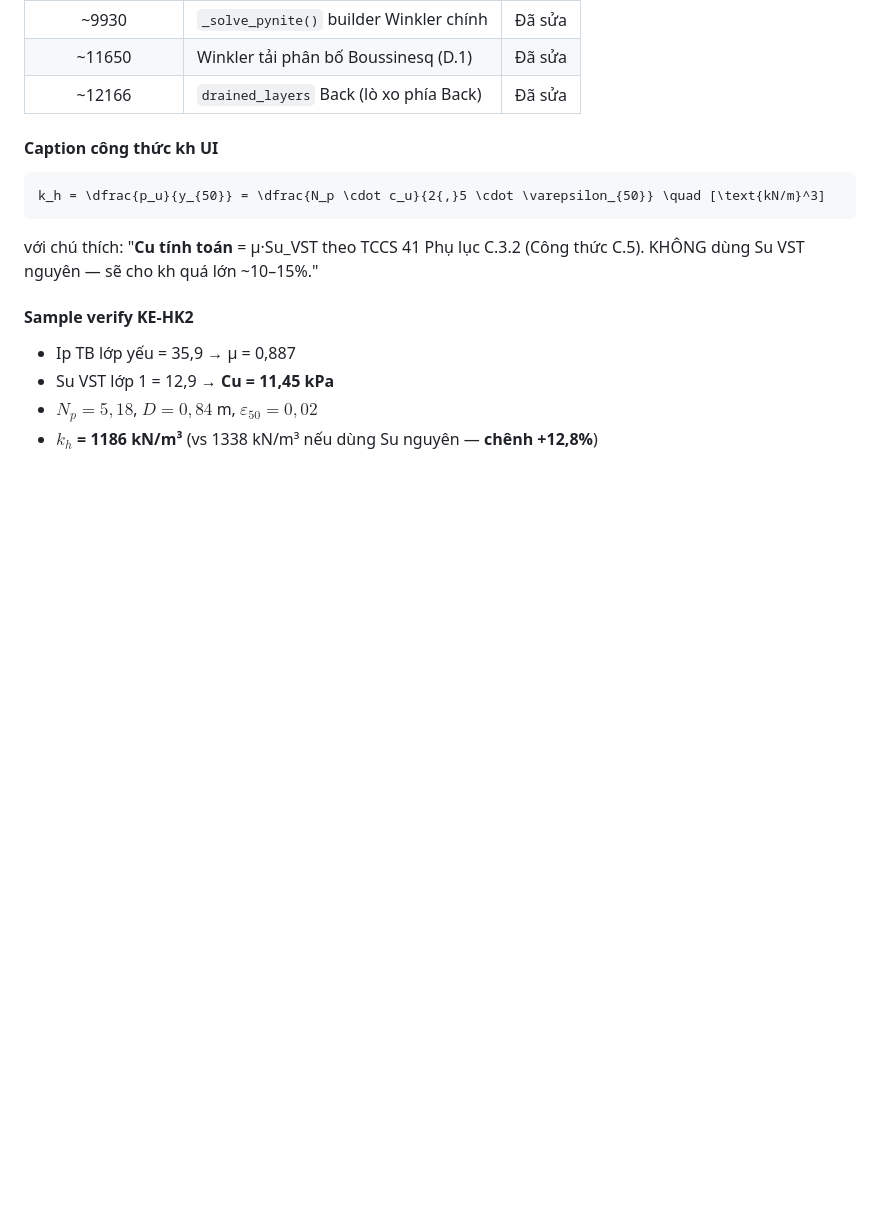
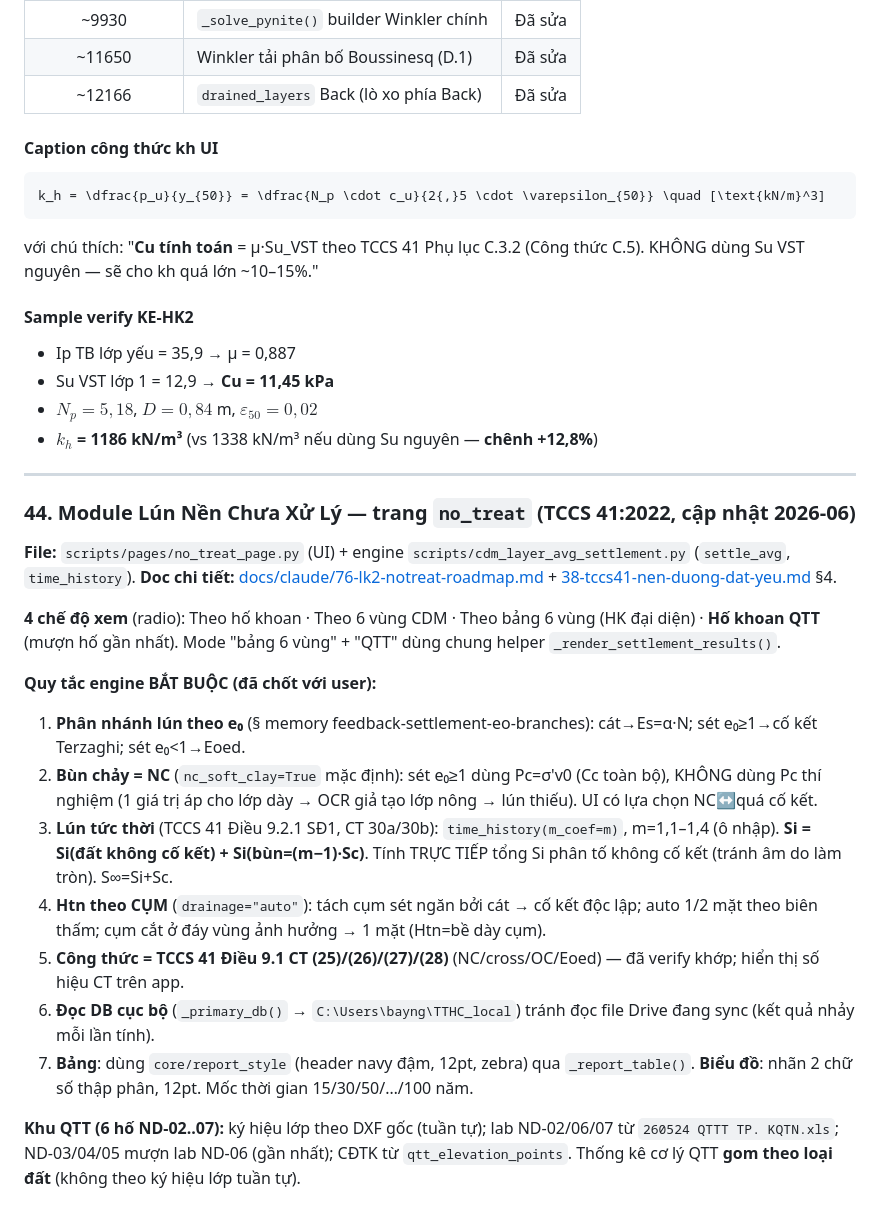
Before and after one commit to PHAMNGOCBAY/CDM, a Markdown page: CLAUDE.md, the part around the change. GitHub-like rendering; blank space fills up the shorter version.

Commit message:
@ Docs: publish module Lún nền chưa xử lý vào CLAUDE.md §44 + roadmap §76
CLAUDE.md §44 (mới): quy tắc engine no_treat (e0-branch, NC bùn chảy, lún tức thời
m CT30a/30b, Htn theo cụm, CT TCCS 41 9.1, DB cục bộ, report_style, QTT). Roadmap
§76 tick các mục phiên 2026-06. Memory feedback-settlement-eo-branches đã cập nhật.

Co-Authored-By: Claude Opus 4.8 <noreply@anthropic.com>
@

```diff
--- a/CLAUDE.md
+++ b/CLAUDE.md
@@ -2323,3 +2323,24 @@ với chú thích: "**Cu tính toán** = μ·Su_VST theo TCCS 41 Phụ lục C.3
 - Su VST lớp 1 = 12,9 → **Cu = 11,45 kPa**
 - $N_p = 5,18$, $D = 0,84$ m, $\varepsilon_{50} = 0,02$
 - **$k_h$ = 1186 kN/m³** (vs 1338 kN/m³ nếu dùng Su nguyên — **chênh +12,8%**)
+
+---
+
+### 44. Module Lún Nền Chưa Xử Lý — trang `no_treat` (TCCS 41:2022, cập nhật 2026-06)
+
+**File:** `scripts/pages/no_treat_page.py` (UI) + engine `scripts/cdm_layer_avg_settlement.py` (`settle_avg`, `time_history`).
+**Doc chi tiết:** [docs/claude/76-lk2-notreat-roadmap.md](docs/claude/76-lk2-notreat-roadmap.md) + [38-tccs41-nen-duong-dat-yeu.md](38-tccs41-nen-duong-dat-yeu.md) §4.
+
+**4 chế độ xem** (radio): Theo hố khoan · Theo 6 vùng CDM · Theo bảng 6 vùng (HK đại diện) · **Hố khoan QTT** (mượn hố gần nhất). Mode "bảng 6 vùng" + "QTT" dùng chung helper `_render_settlement_results()`.
+
+**Quy tắc engine BẮT BUỘC (đã chốt với user):**
+
+1. **Phân nhánh lún theo e₀** (§ memory feedback-settlement-eo-branches): cát→Es=α·N; sét e₀≥1→cố kết Terzaghi; sét e₀<1→Eoed.
+2. **Bùn chảy = NC** (`nc_soft_clay=True` mặc định): sét e₀≥1 dùng Pc=σ'v0 (Cc toàn bộ), KHÔNG dùng Pc thí nghiệm (1 giá trị áp cho lớp dày → OCR giả tạo lớp nông → lún thiếu). UI có lựa chọn NC↔quá cố kết.
+3. **Lún tức thời** (TCCS 41 Điều 9.2.1 SĐ1, CT 30a/30b): `time_history(m_coef=m)`, m=1,1–1,4 (ô nhập). **Si = Si(đất không cố kết) + Si(bùn=(m−1)·Sc)**. Tính TRỰC TIẾP tổng Si phân tố không cố kết (tránh âm do làm tròn). S∞=Si+Sc.
+4. **Htn theo CỤM** (`drainage="auto"`): tách cụm sét ngăn bởi cát → cố kết độc lập; auto 1/2 mặt theo biên thấm; cụm cắt ở đáy vùng ảnh hưởng → 1 mặt (Htn=bề dày cụm).
+5. **Công thức = TCCS 41 Điều 9.1 CT (25)/(26)/(27)/(28)** (NC/cross/OC/Eoed) — đã verify khớp; hiển thị số hiệu CT trên app.
+6. **Đọc DB cục bộ** (`_primary_db()` → `C:\Users\bayng\TTHC_local`) tránh đọc file Drive đang sync (kết quả nhảy mỗi lần tính).
+7. **Bảng**: dùng `core/report_style` (header navy đậm, 12pt, zebra) qua `_report_table()`. **Biểu đồ**: nhãn 2 chữ số thập phân, 12pt. Mốc thời gian 15/30/50/…/100 năm.
+
+**Khu QTT (6 hố ND-02..07):** ký hiệu lớp theo DXF gốc (tuần tự); lab ND-02/06/07 từ `260524 QTTT TP. KQTN.xls`; ND-03/04/05 mượn lab ND-06 (gần nhất); CĐTK từ `qtt_elevation_points`. Thống kê cơ lý QTT **gom theo loại đất** (không theo ký hiệu lớp tuần tự).
```
Also changed, not shown: docs/claude/76-lk2-notreat-roadmap.md (+7 -0 lines).
